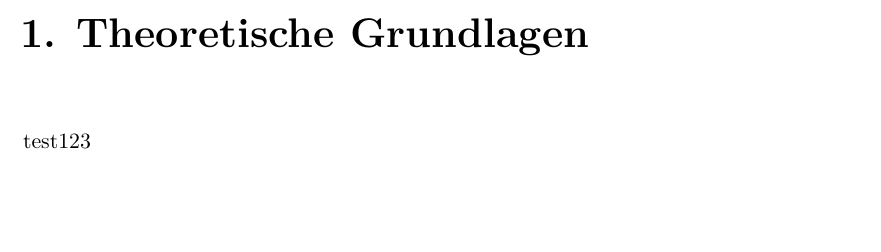
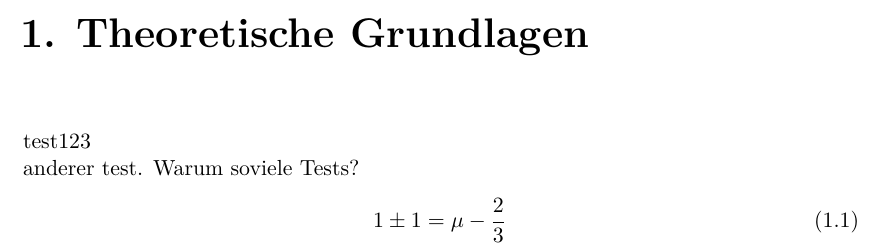
Before and after one commit to JanvanderLinden/P4Protokolle, a LaTeX thesis (Vorlage Praktikum/Protokoll.tex): part of page 3 of 5, cut so that both start at the same text, the shorter picture padded with empty space. Compiled offline with pdfLaTeX.

Commit message:
weiterer test

```diff
--- a/Vorlage Praktikum/Protokoll.tex
+++ b/Vorlage Praktikum/Protokoll.tex
@@ -32,6 +32,11 @@
 
 \chapter{Theoretische Grundlagen}
 test123\\
+anderer test. Warum soviele Tests?
+\begin{equation}
+1\pm 1 = \mu - \frac{2}{3}
+\end{equation}
+
 \chapter{Versuchsauswertung}
 
 
```
